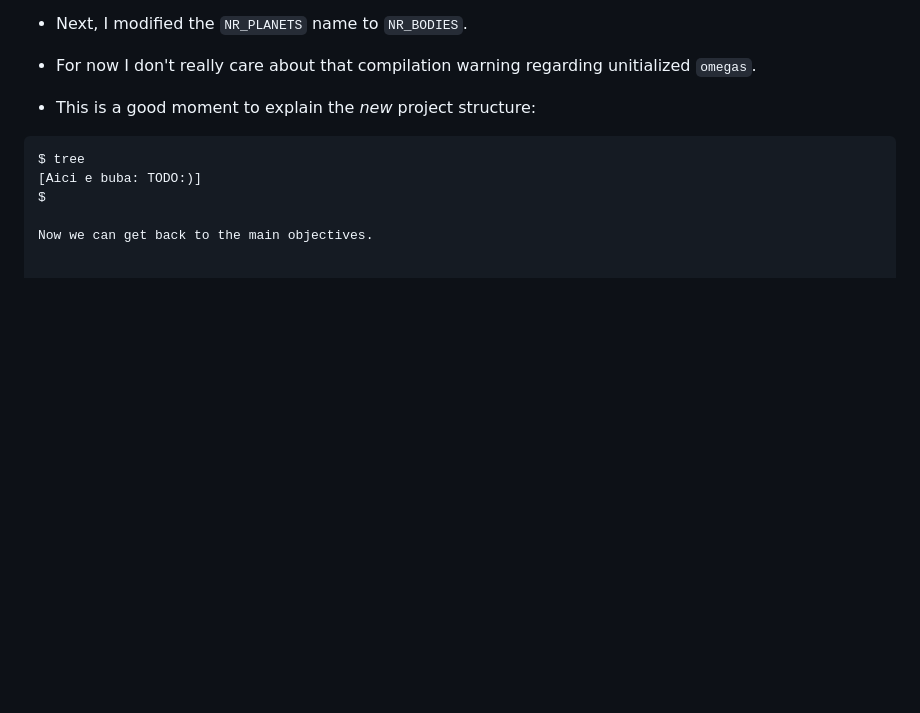
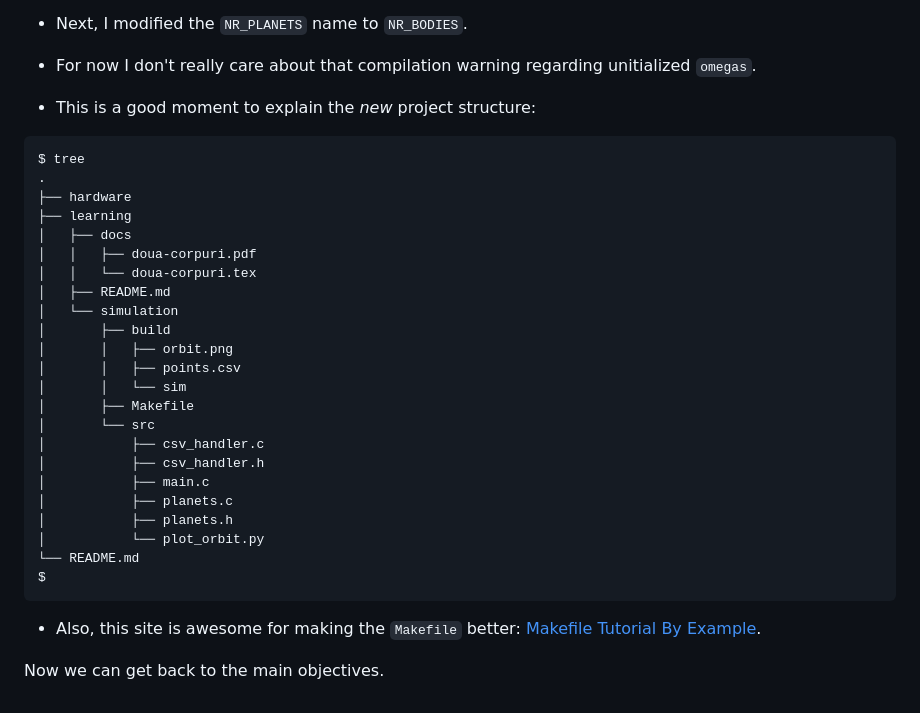
Before and after one commit to M0KApointstoint/Serenity, a Markdown page: learning/README.md, the part around the change. Rendered like a GitHub page; blank space fills up the shorter version.

Commit message:
Update learning README.

````diff
--- a/learning/README.md
+++ b/learning/README.md
@@ -281,7 +281,31 @@ unitialized `omegas`.
 
 ```bash
 $ tree
-[Aici e buba: TODO:)]
+.
+├── hardware
+├── learning
+│   ├── docs
+│   │   ├── doua-corpuri.pdf
+│   │   └── doua-corpuri.tex
+│   ├── README.md
+│   └── simulation
+│       ├── build
+│       │   ├── orbit.png
+│       │   ├── points.csv
+│       │   └── sim
+│       ├── Makefile
+│       └── src
+│           ├── csv_handler.c
+│           ├── csv_handler.h
+│           ├── main.c
+│           ├── planets.c
+│           ├── planets.h
+│           └── plot_orbit.py
+└── README.md
 $
+```
+
+- Also, this site is awesome for making the `Makefile` better:
+[Makefile Tutorial By Example](https://makefiletutorial.com/).
 
 Now we can get back to the main objectives.
````
